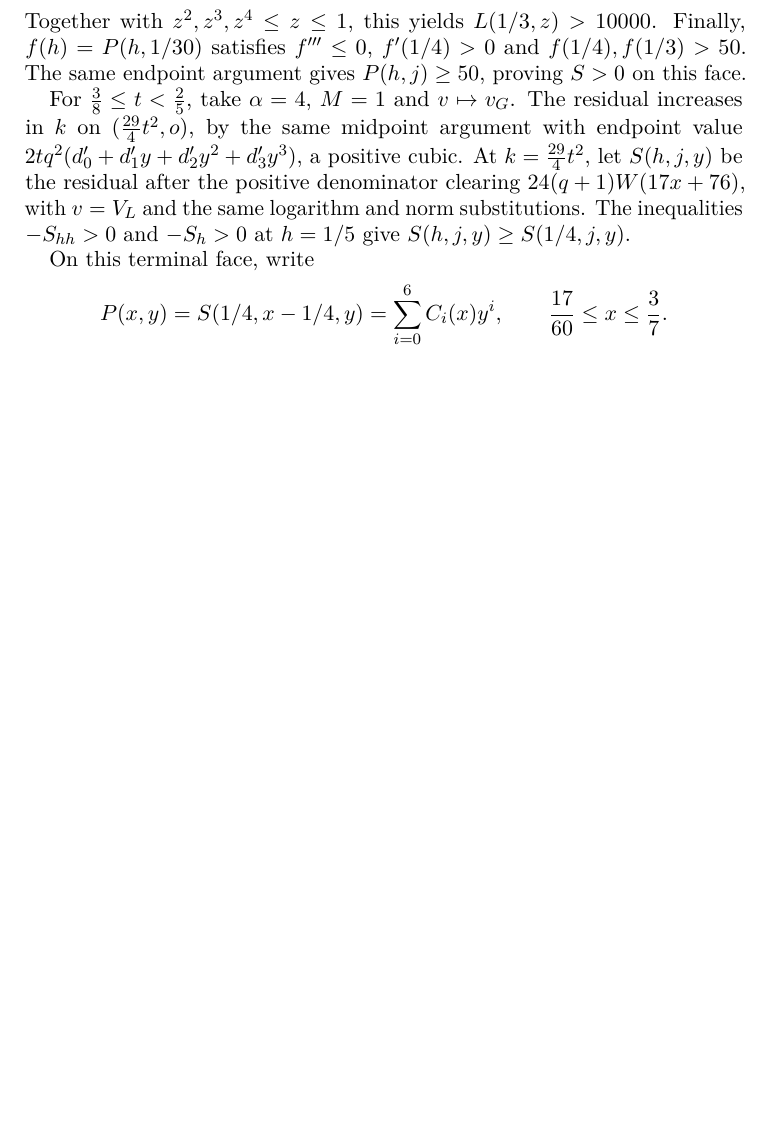
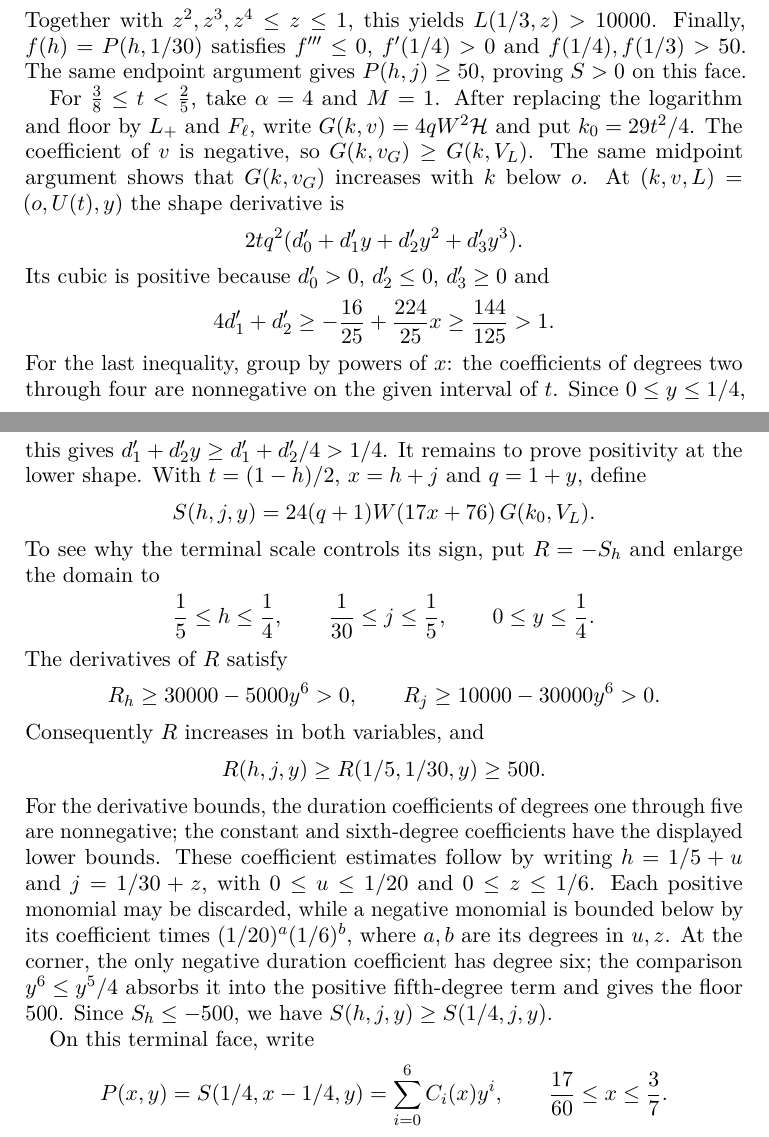
Before and after one commit to vltanh/lean4-smoothed-octagon, a LaTeX paper (docs/paper/main.tex, which reads docs/paper/sections/a06-mixed.tex): part of page 139 of 219 before the commit and two parts of pages 139 and 140 of 219 after it, the two joined at a grey line, cut so that both start at the same text, the shorter picture padded with empty space. Compiled offline with pdfLaTeX.

Commit message:
refactor(lean): replace high-ratio scale fits [skip ci]

```diff
--- a/docs/paper/sections/a06-mixed.tex
+++ b/docs/paper/sections/a06-mixed.tex
@@ -1899,13 +1899,49 @@ Together with $z^2,z^3,z^4\le z\le1$, this yields $L(1/3,z)>10000$.
 Finally, $f(h)=P(h,1/30)$ satisfies $f'''\le0$, $f'(1/4)>0$ and
 $f(1/4),f(1/3)>50$. The same endpoint argument gives $P(h,j)\ge50$, proving $S>0$ on this face.
 
-For $\frac38\le t<\frac25$, take $\alpha=4$, $M=1$ and $v\mapsto v_G$.
-The residual increases in $k$ on $(\frac{29}4t^2,o)$, by the
-same midpoint argument with endpoint value $2tq^2(d_0'+d_1'y+d_2'y^2+d_3'y^3)$, a positive cubic.
-At $k=\frac{29}4t^2$, let $S(h,j,y)$ be the residual after the positive denominator clearing
-$24(q+1)W(17x+76)$, with $v=V_L$ and the same logarithm and norm substitutions.
-The inequalities $-S_{hh}>0$ and $-S_h>0$ at $h=1/5$ give
-$S(h,j,y)\ge S(1/4,j,y)$.
+For $\frac38\le t<\frac25$, take $\alpha=4$ and $M=1$.
+After replacing the logarithm and floor by $L_+$ and $F_\ell$, write
+$G(k,v)=4qW^2\mathcal H$ and put $k_0=29t^2/4$.
+The coefficient of $v$ is negative, so $G(k,v_G)\ge G(k,V_L)$.
+The same midpoint argument shows that $G(k,v_G)$ increases with $k$ below $o$.
+At $(k,v,L)=(o,U(t),y)$ the shape derivative is
+\[
+ 2tq^2(d_0'+d_1'y+d_2'y^2+d_3'y^3).
+\]
+Its cubic is positive because $d_0'>0$, $d_2'\le0$, $d_3'\ge0$ and
+\[
+ 4d_1'+d_2'\ge-\frac{16}{25}+\frac{224}{25}x
+             \ge\frac{144}{125}>1.
+\]
+For the last inequality, group by powers of $x$: the coefficients of degrees two through four
+are nonnegative on the given interval of $t$.
+Since $0\le y\le1/4$, this gives $d_1'+d_2'y\ge d_1'+d_2'/4>1/4$.
+It remains to prove positivity at the lower shape. With $t=(1-h)/2$, $x=h+j$ and $q=1+y$, define
+\[
+ S(h,j,y)=24(q+1)W(17x+76)\,G(k_0,V_L).
+\]
+To see why the terminal scale controls its sign, put $R=-S_h$ and enlarge the domain to
+\[
+ \frac15\le h\le\frac14,\qquad \frac1{30}\le j\le\frac15,
+ \qquad 0\le y\le\frac14.
+\]
+The derivatives of $R$ satisfy
+\[
+ R_h\ge30000-5000y^6>0,\qquad R_j\ge10000-30000y^6>0.
+\]
+Consequently $R$ increases in both variables, and
+\[
+ R(h,j,y)\ge R(1/5,1/30,y)\ge500.
+\]
+For the derivative bounds, the duration coefficients of degrees one through five are nonnegative;
+the constant and sixth-degree coefficients have the displayed lower bounds.
+These coefficient estimates follow by writing $h=1/5+u$ and $j=1/30+z$, with
+$0\le u\le1/20$ and $0\le z\le1/6$.
+Each positive monomial may be discarded, while a negative monomial is bounded below by
+its coefficient times $(1/20)^a(1/6)^b$, where $a,b$ are its degrees in $u,z$.
+At the corner, the only negative duration coefficient has degree six; the comparison
+$y^6\le y^5/4$ absorbs it into the positive fifth-degree term and gives the floor $500$.
+Since $S_h\le-500$, we have $S(h,j,y)\ge S(1/4,j,y)$.
 
 On this terminal face, write
 \[
```
Also changed, not shown: docs/deferred-scalar-proofs.md (+0 -1 lines), docs/paper/main.pdf, 6 other files.
